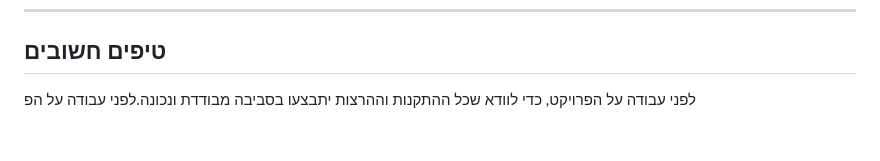
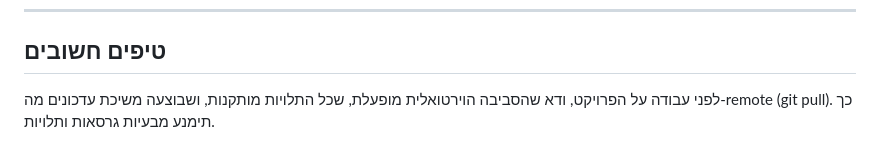
Before and after one commit to TomerBu/W270225MR, a Markdown page: readme.md, the part around the change. Rendered like a GitHub page.

```diff
--- a/readme.md
+++ b/readme.md
@@ -234,5 +234,4 @@ pip install -r requirements.txt
 ---
 
 ## טיפים חשובים
-
-לפני עבודה על הפרויקט, כדי לוודא שכל ההתקנות וההרצות יתבצעו בסביבה מבודדת ונכונה.לפני עבודה על הפ
+לפני עבודה על הפרויקט, ודא שהסביבה הוירטואלית מופעלת, שכל התלויות מותקנות, ושבוצעה משיכת עדכונים מה-remote (git pull). כך תימנע מבעיות גרסאות ותלויות.
```
